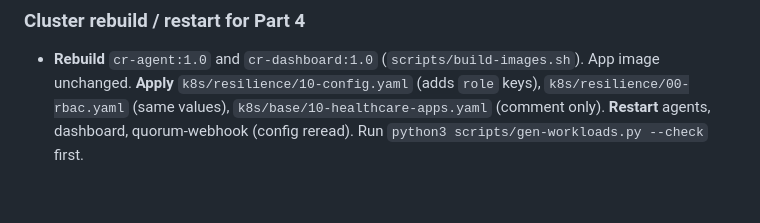
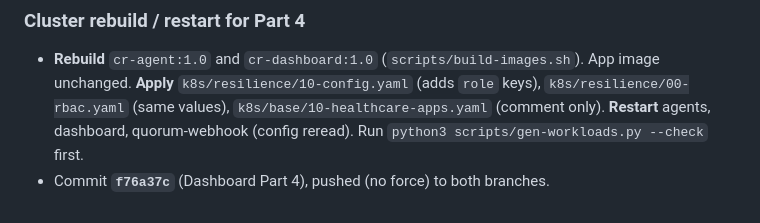
Before and after one commit to IdreesShaikh15/Cloud-Platform-Security, a Markdown page: docs/PROGRESS.md, the part around the change. GitHub-like rendering.

Commit message:
PROGRESS: record Part 4 commit id
Co-Authored-By: Claude Sonnet 5.5 <noreply@anthropic.com>
Claude-Session: https://claude.ai/code/session_01AG1t6sdrMTtVE3DAGdAKDk

```diff
--- a/docs/PROGRESS.md
+++ b/docs/PROGRESS.md
@@ -378,3 +378,4 @@ New: `tests/test_incident_detail.py`, `docs/img/dashboard-p3-*.png`. Modified: `
 
 ### Cluster rebuild / restart for Part 4
 * **Rebuild** `cr-agent:1.0` and `cr-dashboard:1.0` (`scripts/build-images.sh`). App image unchanged. **Apply** `k8s/resilience/10-config.yaml` (adds `role` keys), `k8s/resilience/00-rbac.yaml` (same values), `k8s/base/10-healthcare-apps.yaml` (comment only). **Restart** agents, dashboard, quorum-webhook (config reread). Run `python3 scripts/gen-workloads.py --check` first.
+* Commit **`f76a37c`** (Dashboard Part 4), pushed (no force) to both branches.
```
